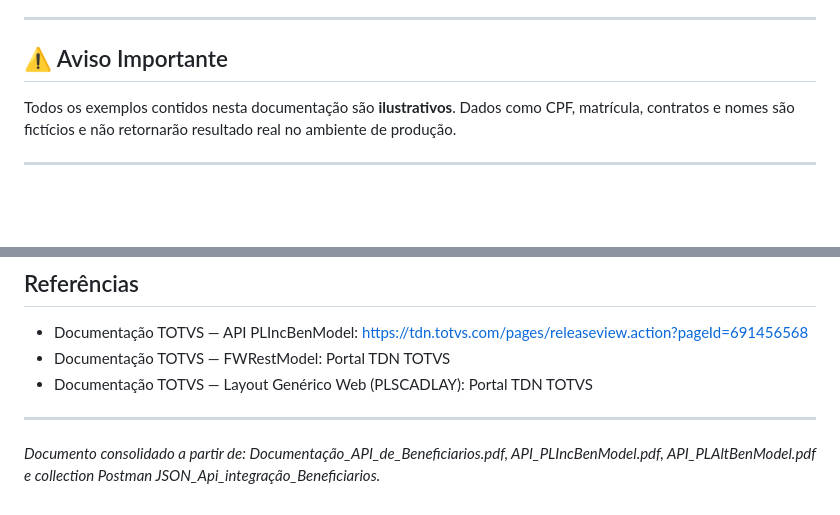
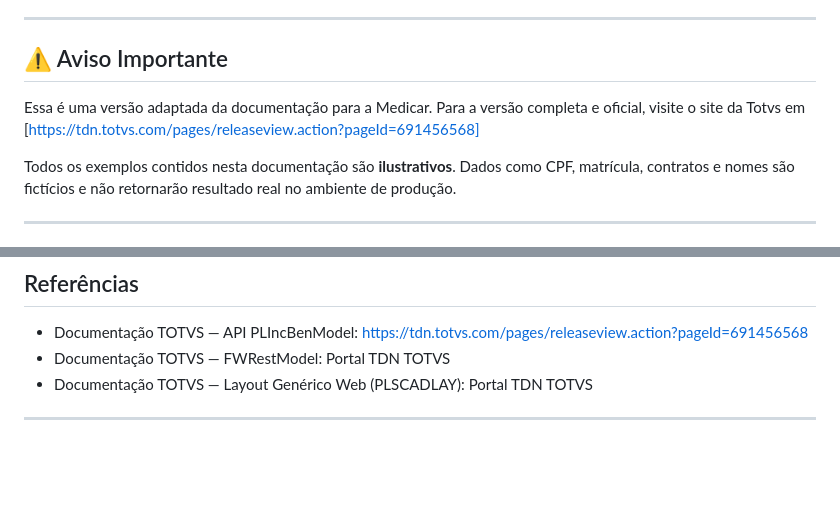
Before and after one commit to git-medicar/api_integracao_beneficiarios, a Markdown page: Documentacao.md, 2 parts joined by grey strips. GitHub-like rendering; blank space fills up the shorter version.

```diff
--- a/Documentacao.md
+++ b/Documentacao.md
@@ -7,6 +7,8 @@
 ---
 
 ## ⚠️ Aviso Importante
+
+Essa é uma versão adaptada da documentação para a Medicar. Para a versão completa e oficial, visite o site da Totvs em [https://tdn.totvs.com/pages/releaseview.action?pageId=691456568]
 
 Todos os exemplos contidos nesta documentação são **ilustrativos**. Dados como CPF, matrícula, contratos e nomes são fictícios e não retornarão resultado real no ambiente de produção.
 
@@ -1457,5 +1459,3 @@ Body: { subscriberId, reason, blockDate, loginUser }
 - Documentação TOTVS — Layout Genérico Web (PLSCADLAY): Portal TDN TOTVS
 
 ---
-
-*Documento consolidado a partir de: Documentação_API_de_Beneficiarios.pdf, API_PLIncBenModel.pdf, API_PLAltBenModel.pdf e collection Postman JSON_Api_integração_Beneficiarios.*
```
